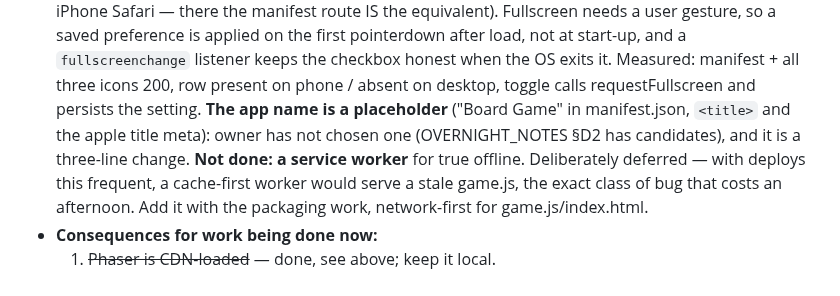
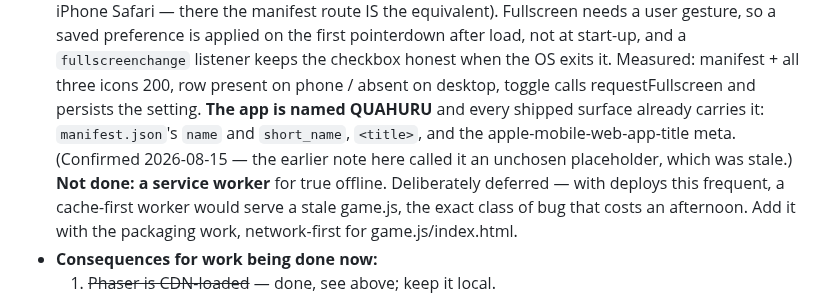
Before and after one commit to tomrecht/boardgame_koyeb, a Markdown page: CLAUDE.md, the part around the change. GitHub-like rendering.

Commit message:
CLAUDE.md: the app is named Quahuru, not a placeholder
manifest.json name/short_name, <title> and the apple title meta all already say
Quahuru; there is no "Board Game" left in any shipped file. The note claiming
an unchosen placeholder was stale.

Co-Authored-By: Claude Opus 5 <noreply@anthropic.com>

```diff
--- a/CLAUDE.md
+++ b/CLAUDE.md
@@ -446,9 +446,10 @@ with it in mind.** Assessment and the concrete implications:
   start-up, and a `fullscreenchange` listener keeps the checkbox honest when the
   OS exits it. Measured: manifest + all three icons 200, row present on phone /
   absent on desktop, toggle calls requestFullscreen and persists the setting.
-  **The app name is a placeholder** ("Board Game" in manifest.json, `<title>`
-  and the apple title meta): owner has not chosen one (OVERNIGHT_NOTES §D2 has
-  candidates), and it is a three-line change.
+  **The app is named QUAHURU** and every shipped surface already carries it:
+  `manifest.json`'s `name` and `short_name`, `<title>`, and the
+  apple-mobile-web-app-title meta. (Confirmed 2026-08-15 — the earlier note here
+  called it an unchosen placeholder, which was stale.)
   **Not done: a service worker** for true offline. Deliberately deferred — with
   deploys this frequent, a cache-first worker would serve a stale game.js, the
   exact class of bug that costs an afternoon. Add it with the packaging work,
```
